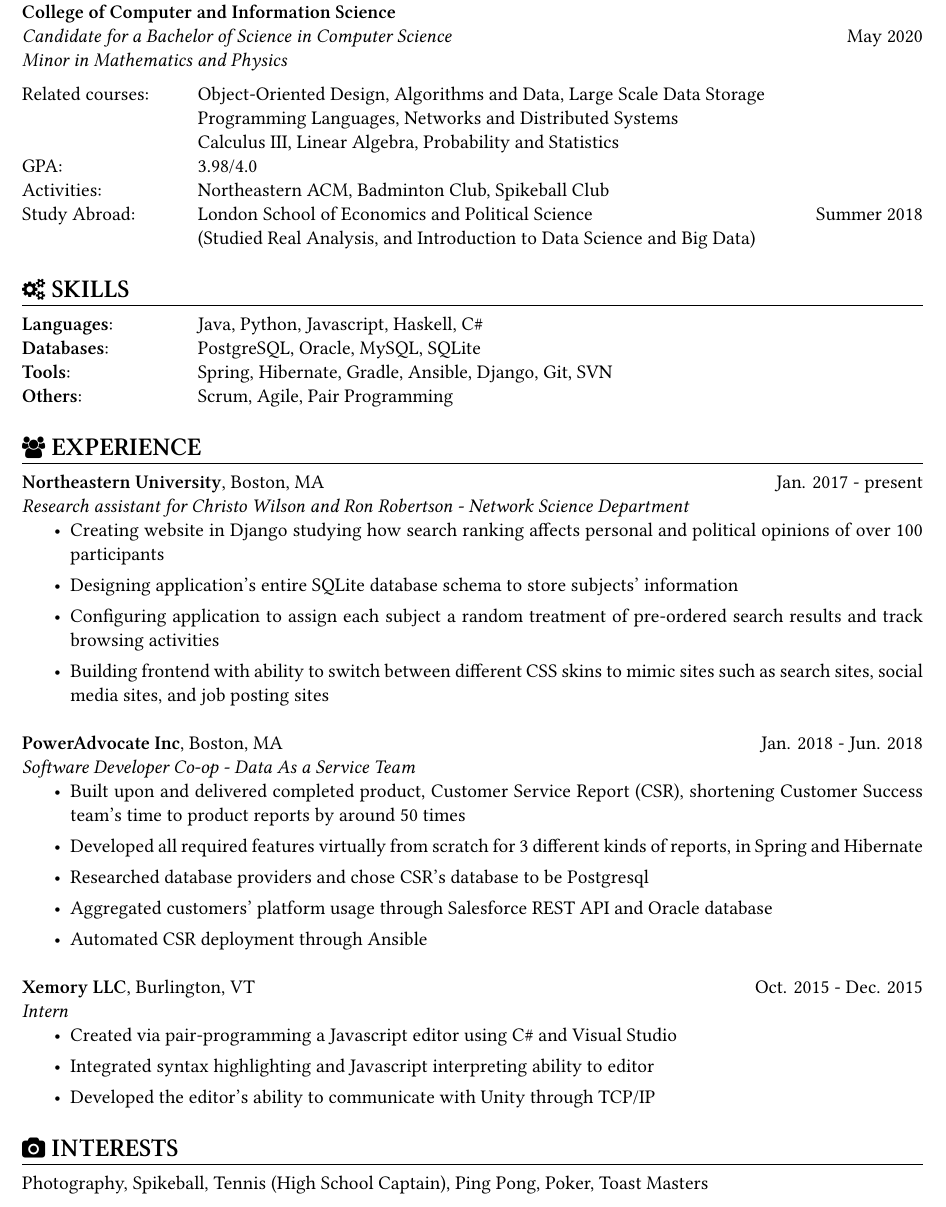
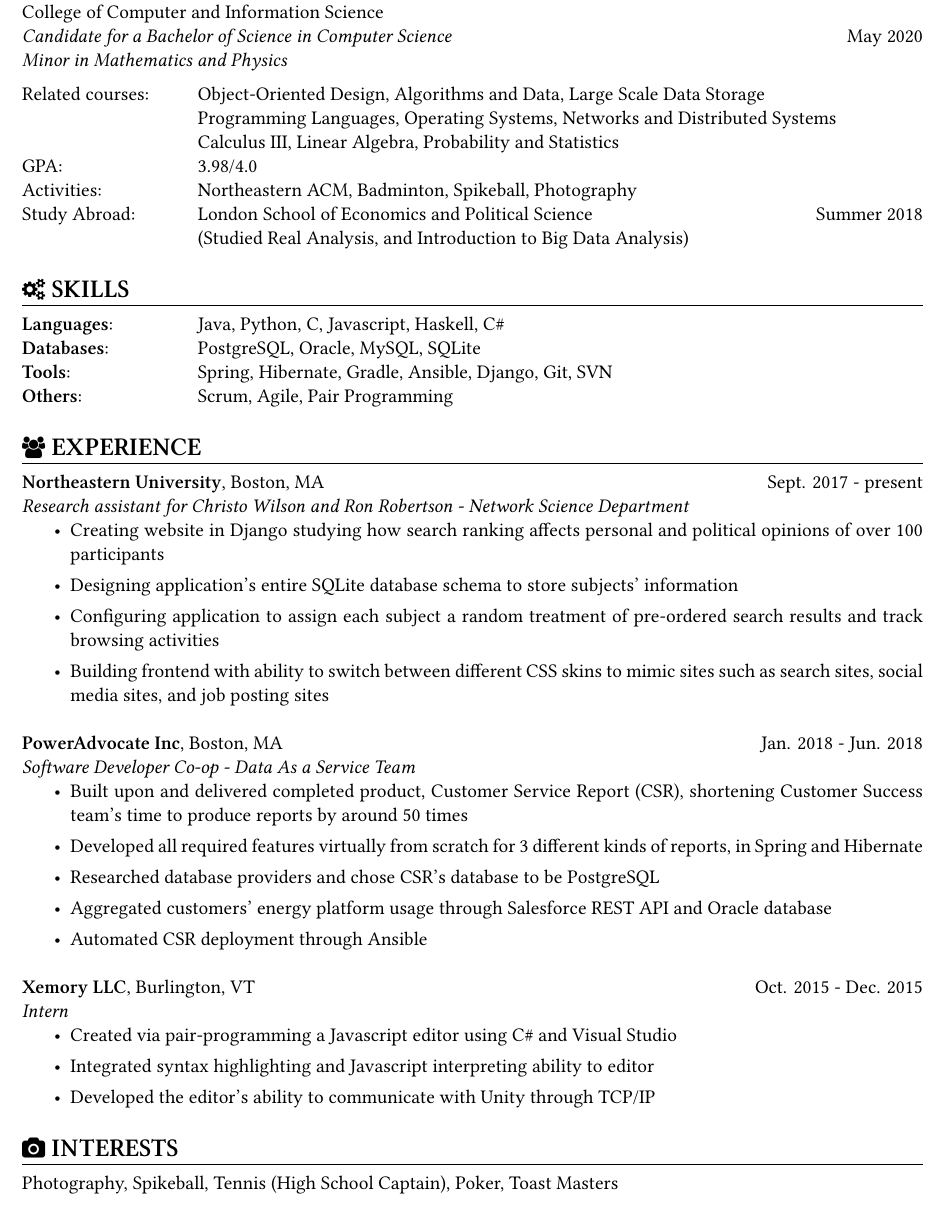
Before and after one commit to derekpham/resume, a LaTeX CV (own/Derek-Pham-resume.tex): part of the page, cut so that both start at the same text. The pictures show the PDF file own/Derek-Pham-resume.pdf that the author committed with the source.

Commit message:
fixed typo

```diff
--- a/own/Derek-Pham-resume.tex
+++ b/own/Derek-Pham-resume.tex
@@ -51,22 +51,22 @@
   \newsect{\faGraduationCap\ EDUCATION}{
     \sectionunderline{
       {\bf Northeastern University}, Boston, MA \hfill Sept. 2016 - present\\
-      {\bf College of Computer and Information Science}}\\
+      College of Computer and Information Science}\\
                      {\it Candidate for a Bachelor of Science in Computer Science} \hfill May 2020\\
                      {\it Minor in Mathematics and Physics}\vspace{2mm}\\
                      Related courses:
                      \listingtab Object-Oriented Design, Algorithms and Data, Large Scale Data Storage\\
-                     \listingtab Programming Languages, Networks and Distributed Systems\\
+                     \listingtab Programming Languages, Operating Systems, Networks and Distributed Systems\\
                      \listingtab Calculus III, Linear Algebra, Probability and Statistics\\
                      GPA:\listingtab 3.98/4.0\\
-                     Activities: \listingtab Northeastern ACM, Badminton Club, Spikeball Club\\
+                     Activities: \listingtab Northeastern ACM, Badminton, Spikeball, Photography\\
                      Study Abroad: \listingtab London School of Economics and Political Science \hfill Summer 2018\\
-                     \listingtab (Studied Real Analysis, and Introduction to Data Science and Big Data)
+                     \listingtab (Studied Real Analysis, and Introduction to Big Data Analysis)
   }
 
   \newsect{\faCogs\ SKILLS}{
     \sectionunderline{
-      {\bf Languages}: \listingtab Java, Python, Javascript, Haskell, C\#\\
+      {\bf Languages}: \listingtab Java, Python, C, Javascript, Haskell, C\#\\
       {\bf Databases}: \listingtab PostgreSQL, Oracle, MySQL, SQLite\\
       {\bf Tools}: \listingtab Spring, Hibernate, Gradle, Ansible, Django, Git, SVN\\
       {\bf Others}: \listingtab Scrum, Agile, Pair Programming
@@ -75,7 +75,7 @@
 
   \newsect{\faUsers\ EXPERIENCE}{
     \sectionunderline{
-      {\bf Northeastern University}, Boston, MA \hfill Jan. 2017 - present\\
+      {\bf Northeastern University}, Boston, MA \hfill Sept. 2017 - present\\
       {\it Research assistant for Christo Wilson and Ron Robertson - Network Science Department}
       \begin{itemize}
         {\item Creating website in Django studying how search ranking affects personal and political opinions of over 100 participants}
@@ -87,10 +87,10 @@
       {\bf PowerAdvocate Inc}, Boston, MA \hfill Jan. 2018 - Jun. 2018\\
       {\it Software Developer Co-op - Data As a Service Team}
       \begin{itemize}
-        {\item Built upon and delivered completed product, Customer Service Report (CSR), shortening Customer Success team's time to product reports by around 50 times}
+        {\item Built upon and delivered completed product, Customer Service Report (CSR), shortening Customer Success team's time to produce reports by around 50 times}
         {\item Developed all required features virtually from scratch for 3 different kinds of reports, in Spring and Hibernate}
-        {\item Researched database providers and chose CSR's database to be Postgresql}
-        {\item Aggregated customers' platform usage through Salesforce REST API and Oracle database}
+        {\item Researched database providers and chose CSR's database to be PostgreSQL}
+        {\item Aggregated customers' energy platform usage through Salesforce REST API and Oracle database}
         {\item Automated CSR deployment through Ansible}
       \end{itemize}
 
@@ -106,7 +106,7 @@
 
   \newsect{\faCamera\ INTERESTS}{
     \sectionunderline{
-      Photography, Spikeball, Tennis (High School Captain), Ping Pong, Poker, Toast Masters
+      Photography, Spikeball, Tennis (High School Captain), Poker, Toast Masters
     }
   }
 \end{resume}
```
Also changed, not shown: own/Derek-Pham-resume.pdf.
